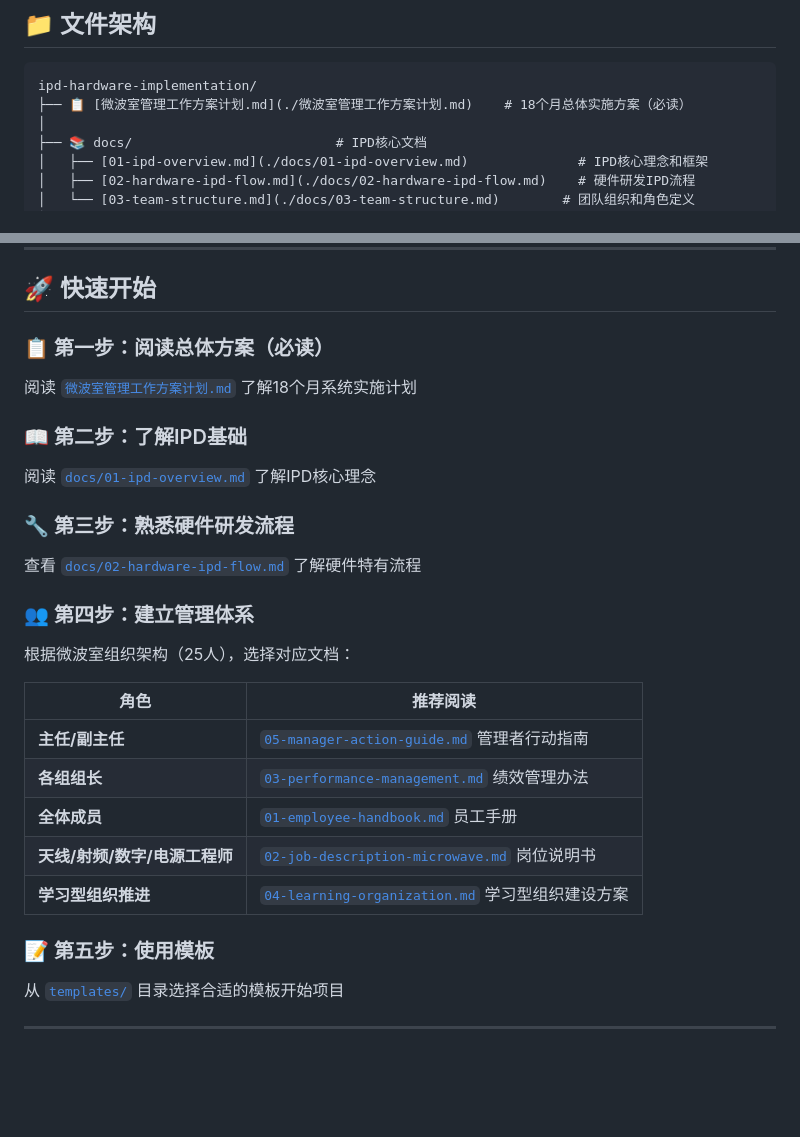
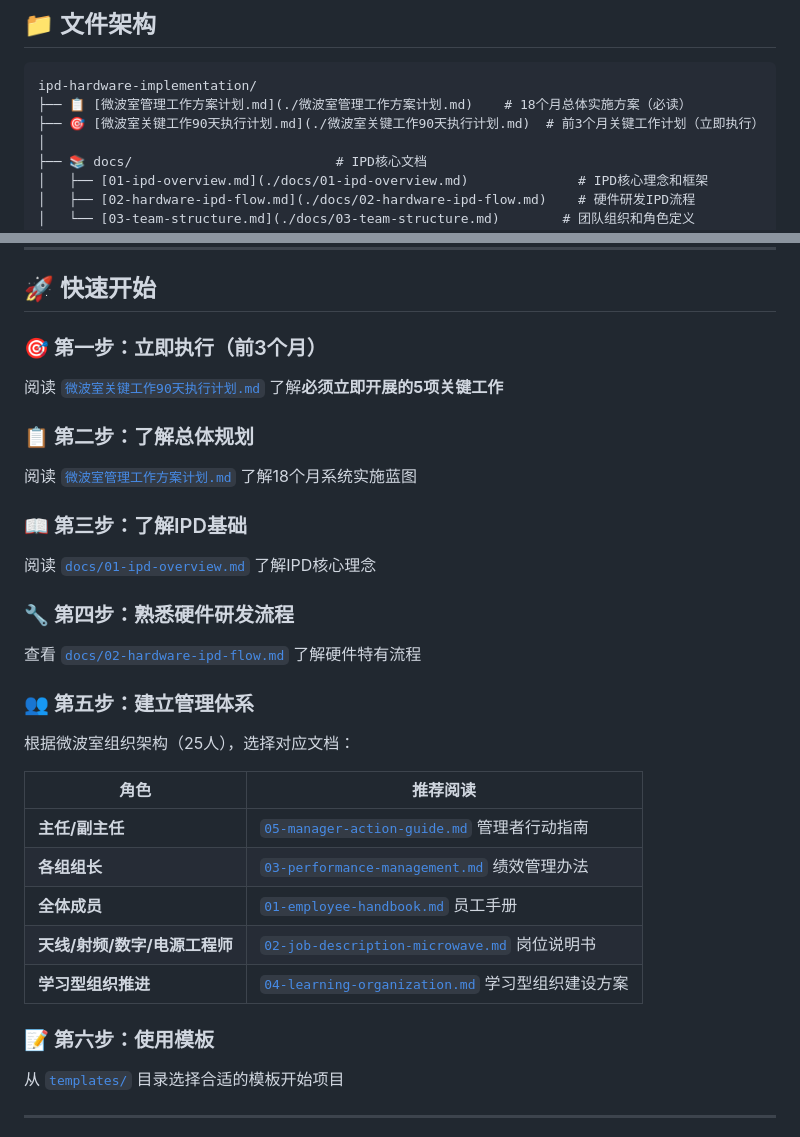
Before and after one commit to Panicheartan/ipd-hardware-implementation, a Markdown page: README.md, 2 parts joined by grey strips. GitHub-like rendering; blank space fills up the shorter version.

Commit message:
Update README to include 90-day execution plan
- Add 90-day critical work plan to file structure
- Update quick start guide with step-by-step reading order
- Highlight immediate action items vs long-term planning

````diff
--- a/README.md
+++ b/README.md
@@ -22,6 +22,7 @@
 ```
 ipd-hardware-implementation/
 ├── 📋 [微波室管理工作方案计划.md](./微波室管理工作方案计划.md)    # 18个月总体实施方案（必读）
+├── 🎯 [微波室关键工作90天执行计划.md](./微波室关键工作90天执行计划.md)  # 前3个月关键工作计划（立即执行）
 │
 ├── 📚 docs/                          # IPD核心文档
 │   ├── [01-ipd-overview.md](./docs/01-ipd-overview.md)              # IPD核心理念和框架
@@ -71,16 +72,19 @@ ipd-hardware-implementation/
 
 ## 🚀 快速开始
 
-### 📋 第一步：阅读总体方案（必读）
-阅读 [`微波室管理工作方案计划.md`](./微波室管理工作方案计划.md) 了解18个月系统实施计划
+### 🎯 第一步：立即执行（前3个月）
+阅读 [`微波室关键工作90天执行计划.md`](./微波室关键工作90天执行计划.md) 了解**必须立即开展的5项关键工作**
 
-### 📖 第二步：了解IPD基础
+### 📋 第二步：了解总体规划
+阅读 [`微波室管理工作方案计划.md`](./微波室管理工作方案计划.md) 了解18个月系统实施蓝图
+
+### 📖 第三步：了解IPD基础
 阅读 [`docs/01-ipd-overview.md`](./docs/01-ipd-overview.md) 了解IPD核心理念
 
-### 🔧 第三步：熟悉硬件研发流程
+### 🔧 第四步：熟悉硬件研发流程
 查看 [`docs/02-hardware-ipd-flow.md`](./docs/02-hardware-ipd-flow.md) 了解硬件特有流程
 
-### 👥 第四步：建立管理体系
+### 👥 第五步：建立管理体系
 根据微波室组织架构（25人），选择对应文档：
 
 | 角色 | 推荐阅读 |
@@ -91,7 +95,7 @@ ipd-hardware-implementation/
 | **天线/射频/数字/电源工程师** | [`02-job-description-microwave.md`](./templates/hr/02-job-description-microwave.md) 岗位说明书 |
 | **学习型组织推进** | [`04-learning-organization.md`](./templates/hr/04-learning-organization.md) 学习型组织建设方案 |
 
-### 📝 第五步：使用模板
+### 📝 第六步：使用模板
 从 [`templates/`](./templates/) 目录选择合适的模板开始项目
 
 ---
````
